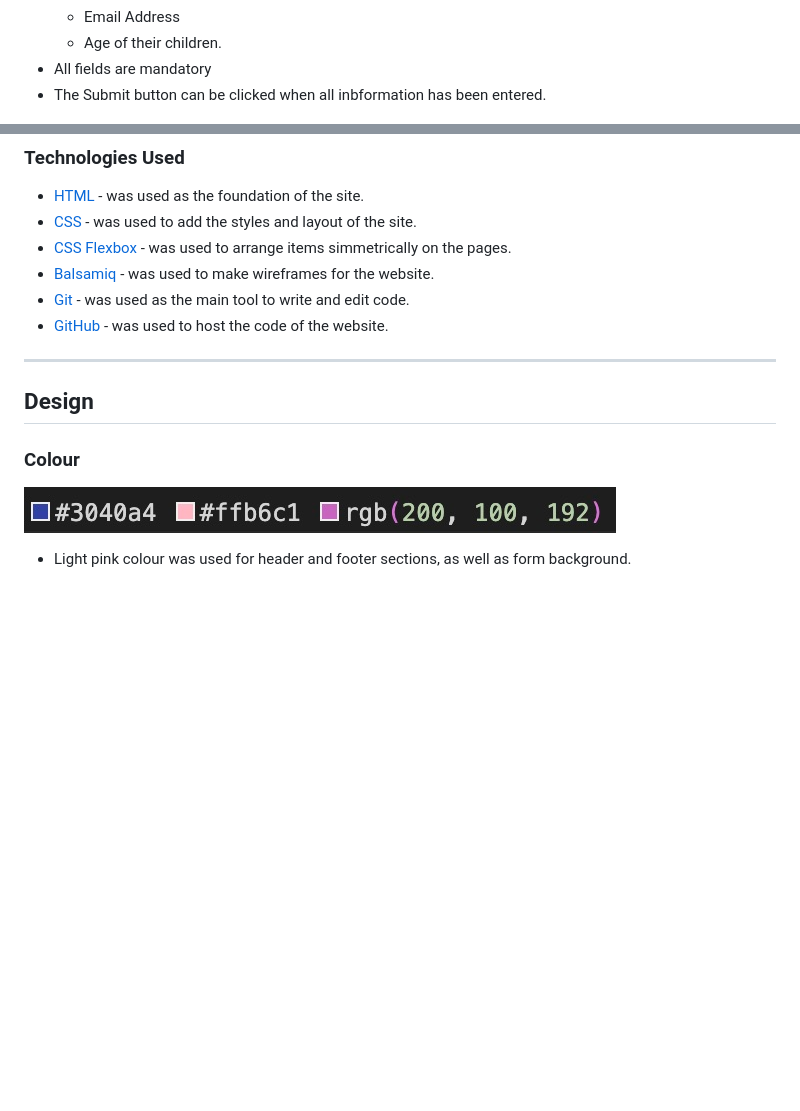
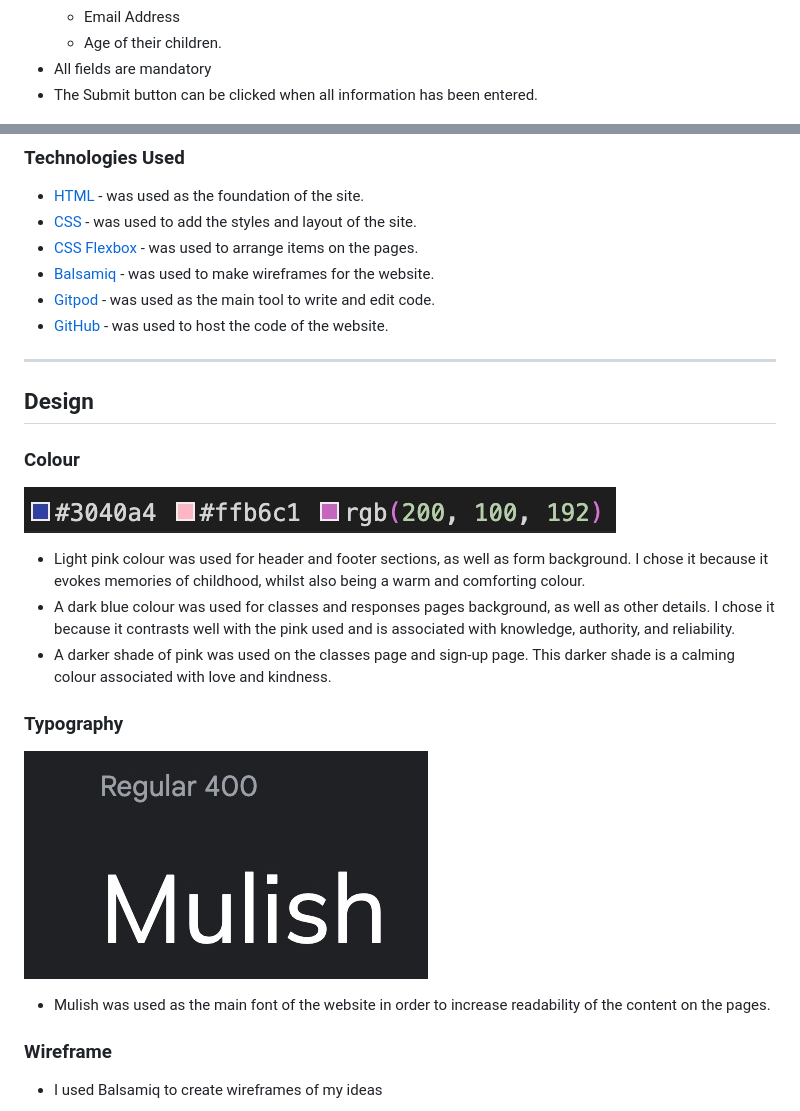
Before and after one commit to l-copeman/west-norwood-parenting, a Markdown page: README.md, 2 parts joined by grey strips. Drawn GitHub-style; pictures changed too: documentation/font-screenshot.jpeg (added); blank space fills up the shorter version.

Commit message:
Add design information for README file

```diff
--- a/README.md
+++ b/README.md
@@ -110,7 +110,7 @@ The site can be accessed by this [link](https://l-copeman.github.io/west-norwood
     * Email Address
     * Age of their children.
 * All fields are mandatory
-* The Submit button can be clicked when all inbformation has been entered.
+* The Submit button can be clicked when all information has been entered.
 
 ![Form Screenshot](documentation/form-screenshot.jpeg)
 
@@ -129,9 +129,9 @@ The site can be accessed by this [link](https://l-copeman.github.io/west-norwood
 
 - [HTML](https://developer.mozilla.org/en-US/docs/Web/HTML) - was used as the foundation of the site.
 - [CSS](https://developer.mozilla.org/en-US/docs/Web/css) - was used to add the styles and layout of the site.
-- [CSS Flexbox](https://developer.mozilla.org/en-US/docs/Learn/CSS/CSS_layout/Flexbox) - was used to arrange items simmetrically on the pages.
+- [CSS Flexbox](https://developer.mozilla.org/en-US/docs/Learn/CSS/CSS_layout/Flexbox) - was used to arrange items on the pages.
 - [Balsamiq](https://balsamiq.com/) - was used to make wireframes for the website.
-- [Git](https://git-scm.com/) - was used as the main tool to write and edit code.
+- [Gitpod](https://www.gitpod.io/) - was used as the main tool to write and edit code.
 - [GitHub](https://github.com/) - was used to host the code of the website.
 
 ---
@@ -142,4 +142,18 @@ The site can be accessed by this [link](https://l-copeman.github.io/west-norwood
 
 ![Colours Screenshot](documentation/colours-screenshot.jpeg)
 
-* Light pink colour was used for header and footer sections, as well as form background.
+* Light pink colour was used for header and footer sections, as well as form background. I chose it because it evokes memories of childhood, whilst also being a warm and comforting colour.
+* A dark blue colour was used for classes and responses pages background, as well as other details. I chose it because it contrasts well with the pink used and is associated with knowledge, authority, and reliability.
+* A darker shade of pink was used on the classes page and sign-up page. This darker shade is a calming colour associated with love and kindness.
+
+### Typography
+
+![Font Screenshot](documentation/font-screenshot.jpeg)
+
+* Mulish was used as the main font of the website in order to increase readability of the content on the pages.
+
+
+### Wireframe
+
+* I used Balsamiq to create wireframes of my ideas
+
```
Also changed, not shown: other parts of README.md (+42 -0 lines), documentation/wireframe.jpeg (added), documentation/wireframe2.jpeg (added), 5 other files.
